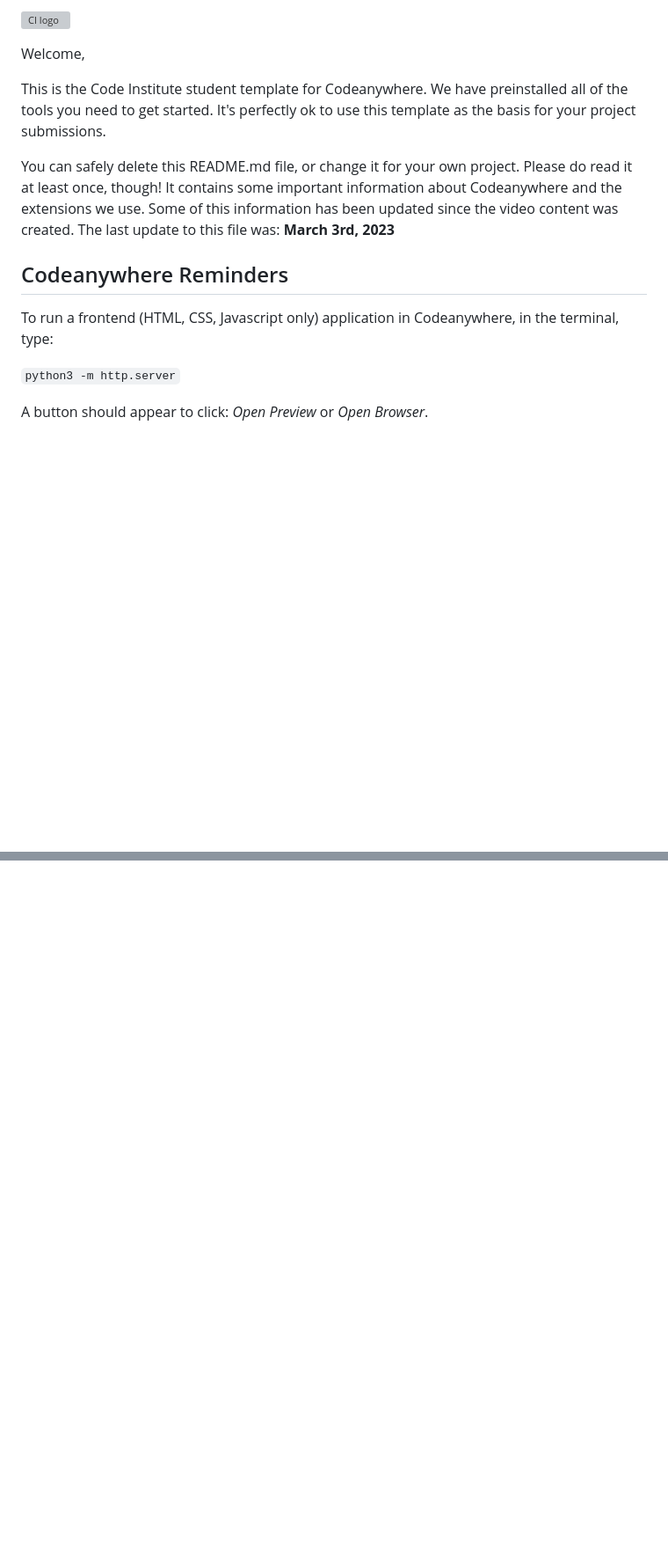
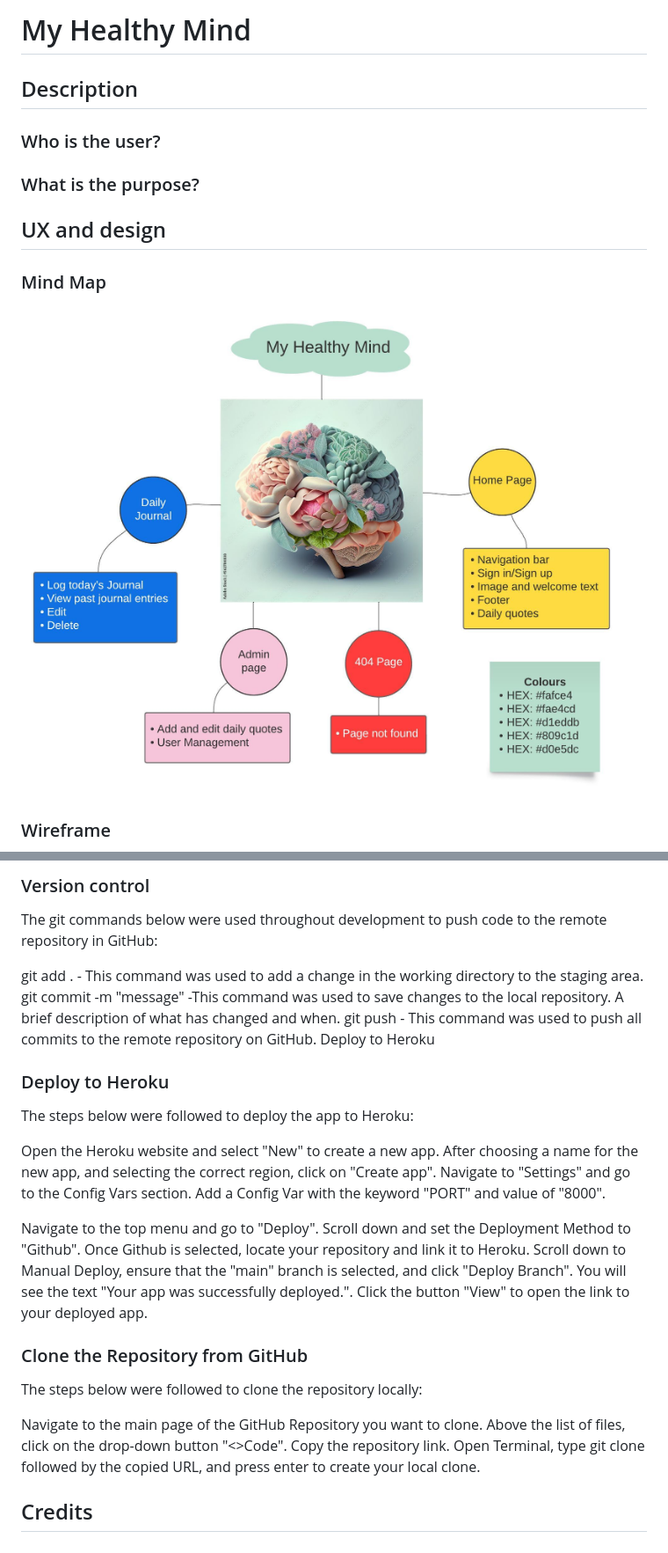
Before and after one commit to SaraMathews/My-Healthy-Mind, a Markdown page: README.md, 2 parts joined by grey strips. Shown at 88% size. Drawn GitHub-style; pictures changed too: docs/mindmap.jpeg (added); blank space fills up the shorter version; grey boxes are pictures that could not be loaded.

```diff
--- a/README.md
+++ b/README.md
@@ -1,16 +1,16 @@
-![CI logo](https://codeinstitute.s3.amazonaws.com/fullstack/ci_logo_small.png)
+# My Healthy Mind
 
-Welcome,
+## Description
 
-This is the Code Institute student template for Codeanywhere. We have preinstalled all of the tools you need to get started. It's perfectly ok to use this template as the basis for your project submissions.
+### Who is the user?
 
-You can safely delete this README.md file, or change it for your own project. Please do read it at least once, though! It contains some important information about Codeanywhere and the extensions we use. Some of this information has been updated since the video content was created. The last update to this file was: **March 3rd, 2023**
+### What is the purpose?
 
-## Codeanywhere Reminders
+## UX and design
 
-To run a frontend (HTML, CSS, Javascript only) application in Codeanywhere, in the terminal, type:
+### Mind Map
 
-`python3 -m http.server`
+![Mind Map](docs/mindmap.jpeg)
 
-A button should appear to click: _Open Preview_ or _Open Browser_.
+### Wireframe
 
@@ -39,0 +79,31 @@ Happy coding!
+### Version control
+
+The git commands below were used throughout development to push code to the remote repository in GitHub:
+
+git add . - This command was used to add a change in the working directory to the staging area.
+git commit -m "message" -This command was used to save changes to the local repository. A brief description of what has changed and when.
+git push - This command was used to push all commits to the remote repository on GitHub.
+Deploy to Heroku
+
+### Deploy to Heroku
+
+The steps below were followed to deploy the app to Heroku:
+
+Open the Heroku website and select "New" to create a new app.
+After choosing a name for the new app, and selecting the correct region, click on "Create app".
+Navigate to "Settings" and go to the Config Vars section. Add a Config Var with the keyword "PORT" and value of "8000".
+
+Navigate to the top menu and go to "Deploy". Scroll down and set the Deployment Method to "Github". Once Github is selected, locate your repository and link it to Heroku.
+Scroll down to Manual Deploy, ensure that the "main" branch is selected, and click "Deploy Branch".
+You will see the text "Your app was successfully deployed.". Click the button "View" to open the link to your deployed app.
+
+### Clone the Repository from GitHub
+
+The steps below were followed to clone the repository locally:
+
+Navigate to the main page of the GitHub Repository you want to clone.
+Above the list of files, click on the drop-down button "<>Code".
+Copy the repository link.
+Open Terminal, type git clone followed by the copied URL, and press enter to create your local clone.
+
+## Credits
```
Also changed, not shown: other parts of README.md (+53 -14 lines), docs/userstories.png (added), docs/wireframe1.png (added), docs/wireframe2.png (added), 1 other file.
